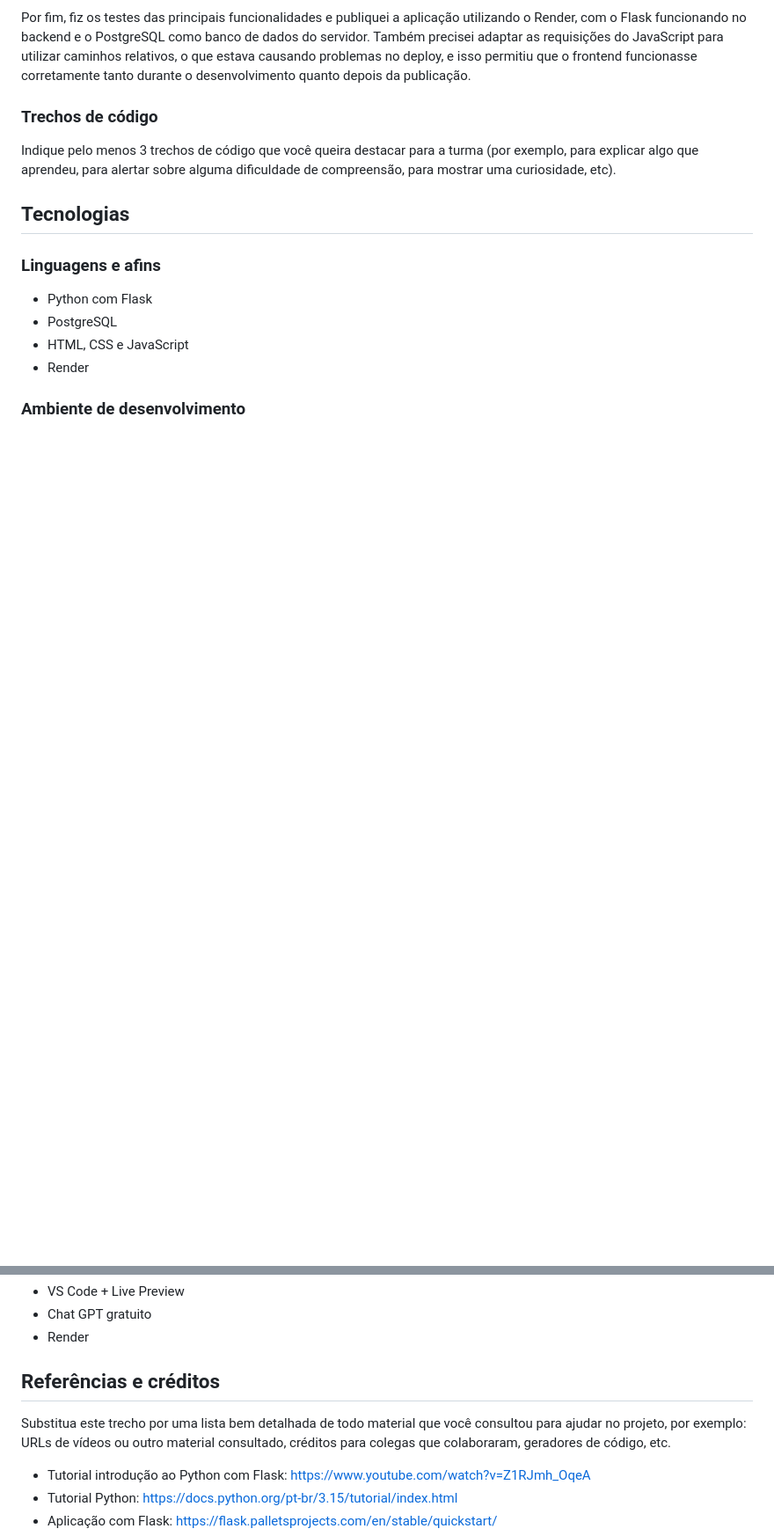
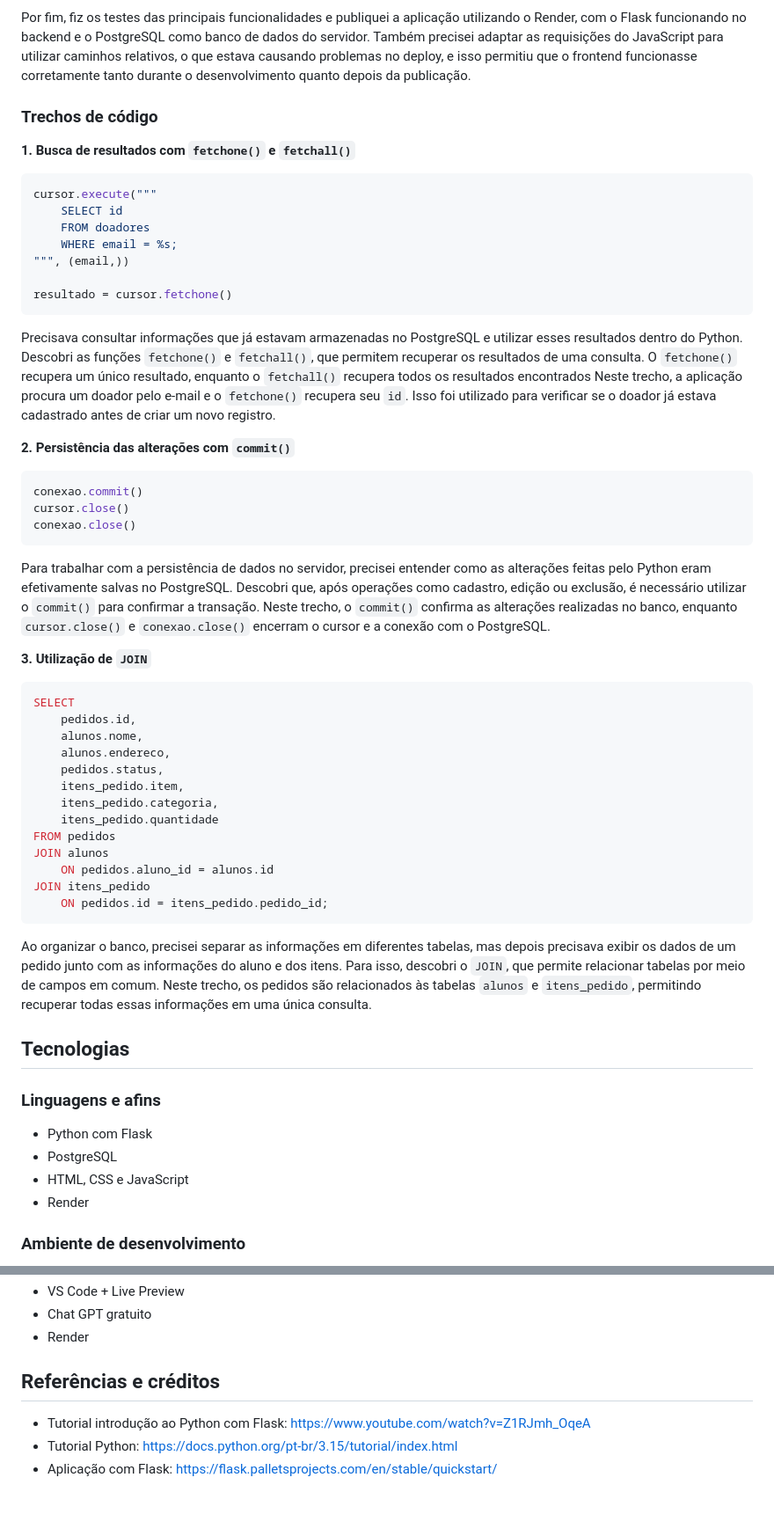
Before and after one commit to elc1090/project2-2026b-laulugoch, a Markdown page: README.md, 2 parts joined by grey strips. Shown at 88% size. GitHub-like rendering; blank space fills up the shorter version.

Commit message:
finaliza README

````diff
--- a/README.md
+++ b/README.md
@@ -49,7 +49,50 @@ Por fim, fiz os testes das principais funcionalidades e publiquei a aplicação
 
 ### Trechos de código
 
-Indique pelo menos 3 trechos de código que você queira destacar para a turma (por exemplo, para explicar algo que aprendeu, para alertar sobre alguma dificuldade de compreensão, para mostrar uma curiosidade, etc).
+**1. Busca de resultados com `fetchone()` e `fetchall()`**
+
+```python
+cursor.execute("""
+    SELECT id
+    FROM doadores
+    WHERE email = %s;
+""", (email,))
+
+resultado = cursor.fetchone()
+```
+
+Precisava consultar informações que já estavam armazenadas no PostgreSQL e utilizar esses resultados dentro do Python. Descobri as funções `fetchone()` e `fetchall()`, que permitem recuperar os resultados de uma consulta. O `fetchone()` recupera um único resultado, enquanto o `fetchall()` recupera todos os resultados encontrados Neste trecho, a aplicação procura um doador pelo e-mail e o `fetchone()` recupera seu `id`. Isso foi utilizado para verificar se o doador já estava cadastrado antes de criar um novo registro.
+
+**2. Persistência das alterações com `commit()`**
+
+```python
+conexao.commit()
+cursor.close()
+conexao.close()
+```
+
+Para trabalhar com a persistência de dados no servidor, precisei entender como as alterações feitas pelo Python eram efetivamente salvas no PostgreSQL. Descobri que, após operações como cadastro, edição ou exclusão, é necessário utilizar o `commit()` para confirmar a transação. Neste trecho, o `commit()` confirma as alterações realizadas no banco, enquanto `cursor.close()` e `conexao.close()` encerram o cursor e a conexão com o PostgreSQL.
+
+**3. Utilização de `JOIN`**
+
+```sql
+SELECT
+    pedidos.id,
+    alunos.nome,
+    alunos.endereco,
+    pedidos.status,
+    itens_pedido.item,
+    itens_pedido.categoria,
+    itens_pedido.quantidade
+FROM pedidos
+JOIN alunos
+    ON pedidos.aluno_id = alunos.id
+JOIN itens_pedido
+    ON pedidos.id = itens_pedido.pedido_id;
+```
+
+Ao organizar o banco, precisei separar as informações em diferentes tabelas, mas depois precisava exibir os dados de um pedido junto com as informações do aluno e dos itens. Para isso, descobri o `JOIN`, que permite relacionar tabelas por meio de campos em comum. Neste trecho, os pedidos são relacionados às tabelas `alunos` e `itens_pedido`, permitindo recuperar todas essas informações em uma única consulta.
+
 
 
 ## Tecnologias
@@ -69,7 +112,6 @@ Indique pelo menos 3 trechos de código que você queira destacar para a turma (
 
 ## Referências e créditos
 
-Substitua este trecho por uma lista bem detalhada de todo material que você consultou para ajudar no projeto, por exemplo:  URLs de vídeos ou outro material consultado, créditos para colegas que colaboraram, geradores de código, etc.
 - Tutorial introdução ao Python com Flask: https://www.youtube.com/watch?v=Z1RJmh_OqeA
 - Tutorial Python: https://docs.python.org/pt-br/3.15/tutorial/index.html
 - Aplicação com Flask: https://flask.palletsprojects.com/en/stable/quickstart/
````
